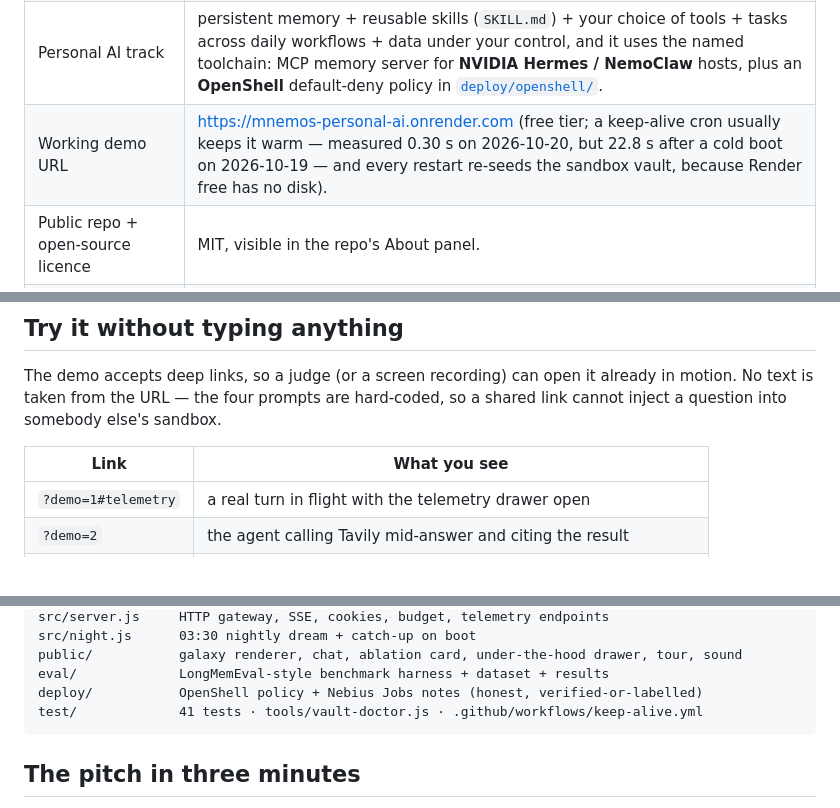
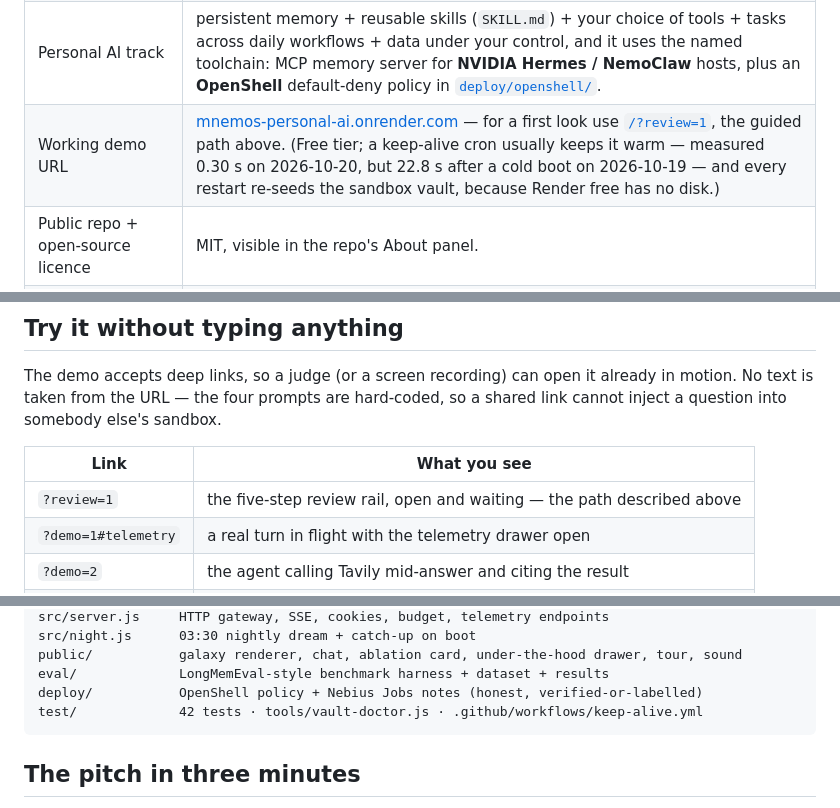
Before and after one commit to JinYi123456/mnemos-personal-ai, a Markdown page: README.md, 3 parts joined by grey strips. Drawn GitHub-style.

````diff
--- a/README.md
+++ b/README.md
@@ -42,7 +79,7 @@ Three beats, in the order you should try them:
 | Runs on Nebius Token Factory | every turn, every dream, every embedding is a runtime call to `https://api.tokenfactory.nebius.com/v1`. The UI's **⚙ Under the hood** drawer shows the model, tier, tokens, latency and USD for each live call. |
 | ≥1 NVIDIA open-source model | four: `nvidia/NVIDIA-Nemotron-3-Nano-30B-A3B` (fast tier), `nvidia/nemotron-3-super-120b-a12b` (reasoning), `nvidia/Nemotron-3-Ultra-550b-a55b` (frontier: dream synthesis + morning brief), `nvidia/Nemotron-3.5-Super-VL` (photo → memory). |
 | Personal AI track | persistent memory + reusable skills (`SKILL.md`) + your choice of tools + tasks across daily workflows + data under your control, and it uses the named toolchain: MCP memory server for **NVIDIA Hermes / NemoClaw** hosts, plus an **OpenShell** default-deny policy in [`deploy/openshell/`](deploy/openshell/README.md). |
-| Working demo URL | https://mnemos-personal-ai.onrender.com (free tier; a keep-alive cron usually keeps it warm — measured 0.30 s on 2026-10-20, but 22.8 s after a cold boot on 2026-10-19 — and every restart re-seeds the sandbox vault, because Render free has no disk). |
+| Working demo URL | [mnemos-personal-ai.onrender.com](https://mnemos-personal-ai.onrender.com) — for a first look use [`/?review=1`](https://mnemos-personal-ai.onrender.com/?review=1), the guided path above. (Free tier; a keep-alive cron usually keeps it warm — measured 0.30 s on 2026-10-20, but 22.8 s after a cold boot on 2026-10-19 — and every restart re-seeds the sandbox vault, because Render free has no disk.) |
 | Public repo + open-source licence | MIT, visible in the repo's About panel. |
 | Best Use of Tavily | `web.search` is a native agent tool **and** the Dream Engine's world model ("outward dream": tonight's replay turns one memory into a query, searches, and wakes with new stars). Runtime calls, not a mention. |
 | New in the Submission Period | first commit **6 October 2026** — inside the window. Nothing predates it. |
@@ -178,6 +215,7 @@ cannot inject a question into somebody else's sandbox.
 
 | Link | What you see |
 |---|---|
+| `?review=1` | the five-step review rail, open and waiting — the path described above |
 | `?demo=1#telemetry` | a real turn in flight with the telemetry drawer open |
 | `?demo=2` | the agent calling Tavily mid-answer and citing the result |
 | `?demo=1&ablate=1` | the ablation experiment on the first cited memory |
@@ -236,7 +274,7 @@ src/night.js      03:30 nightly dream + catch-up on boot
 public/           galaxy renderer, chat, ablation card, under-the-hood drawer, tour, sound
 eval/             LongMemEval-style benchmark harness + dataset + results
 deploy/           OpenShell policy + Nebius Jobs notes (honest, verified-or-labelled)
-test/             41 tests · tools/vault-doctor.js · .github/workflows/keep-alive.yml
+test/             42 tests · tools/vault-doctor.js · .github/workflows/keep-alive.yml
 ```
 
 ## The pitch in three minutes
````
Also changed, not shown: other parts of README.md (+40 -3 lines), docs/JUDGE-FEEDBACK.md (+33 -24 lines).
